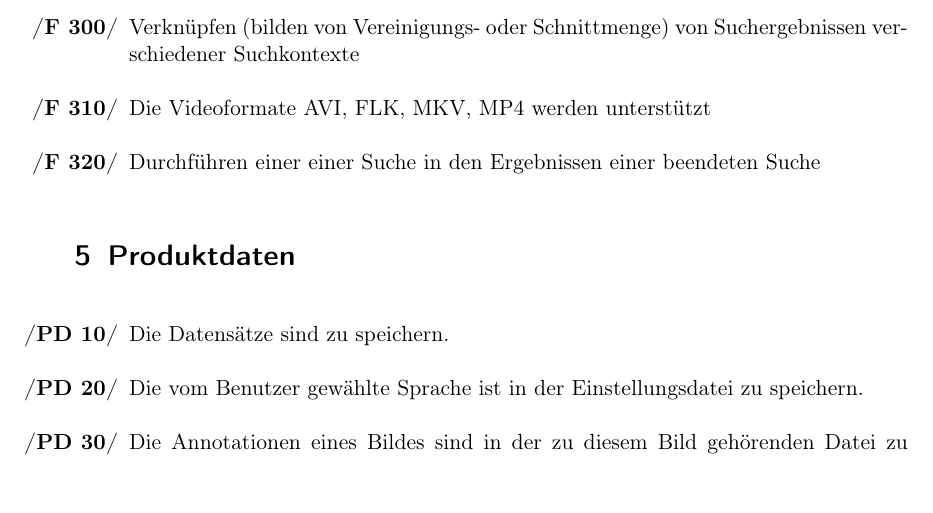
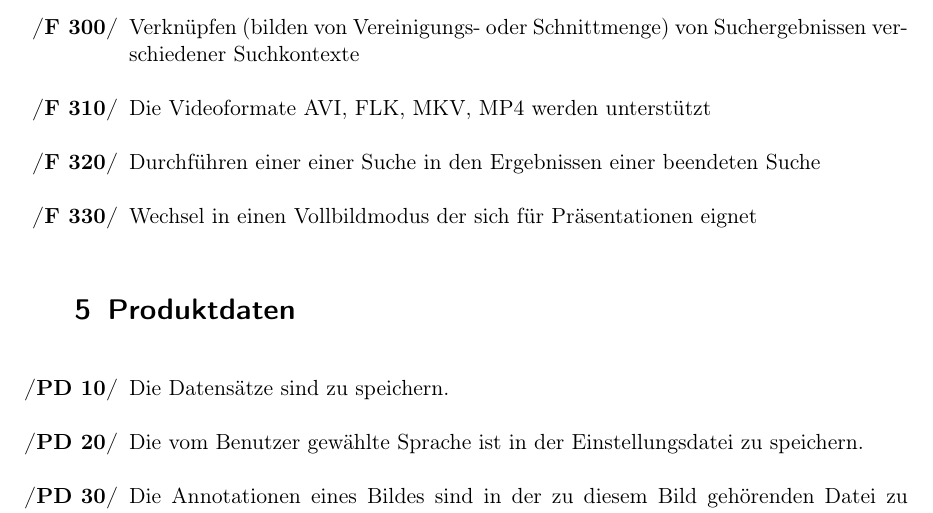
Before and after one commit to aschuman/CoBaB, a LaTeX document (doc/01-Pflichtenheft/pflichtenheft.tex, which reads doc/01-Pflichtenheft/funktionale_anforderungen.tex): part of page 6 of 9, cut so that both start at the same text. Compiled offline with pdfLaTeX.

Commit message:
Added functional requirement 'full screen mode'

```diff
--- a/doc/01-Pflichtenheft/funktionale_anforderungen.tex
+++ b/doc/01-Pflichtenheft/funktionale_anforderungen.tex
@@ -37,4 +37,5 @@
 	\item Verkn\"upfen (bilden von Vereinigungs- oder Schnittmenge) von Suchergebnissen verschiedener Suchkontexte
 	\item Die Videoformate AVI, FLK, MKV, MP4 werden unterst\"utzt
 	\item Durchführen einer einer Suche in den Ergebnissen einer beendeten Suche
+	\item Wechsel in einen Vollbildmodus der sich für Präsentationen eignet
 \end{enumerate}
```
